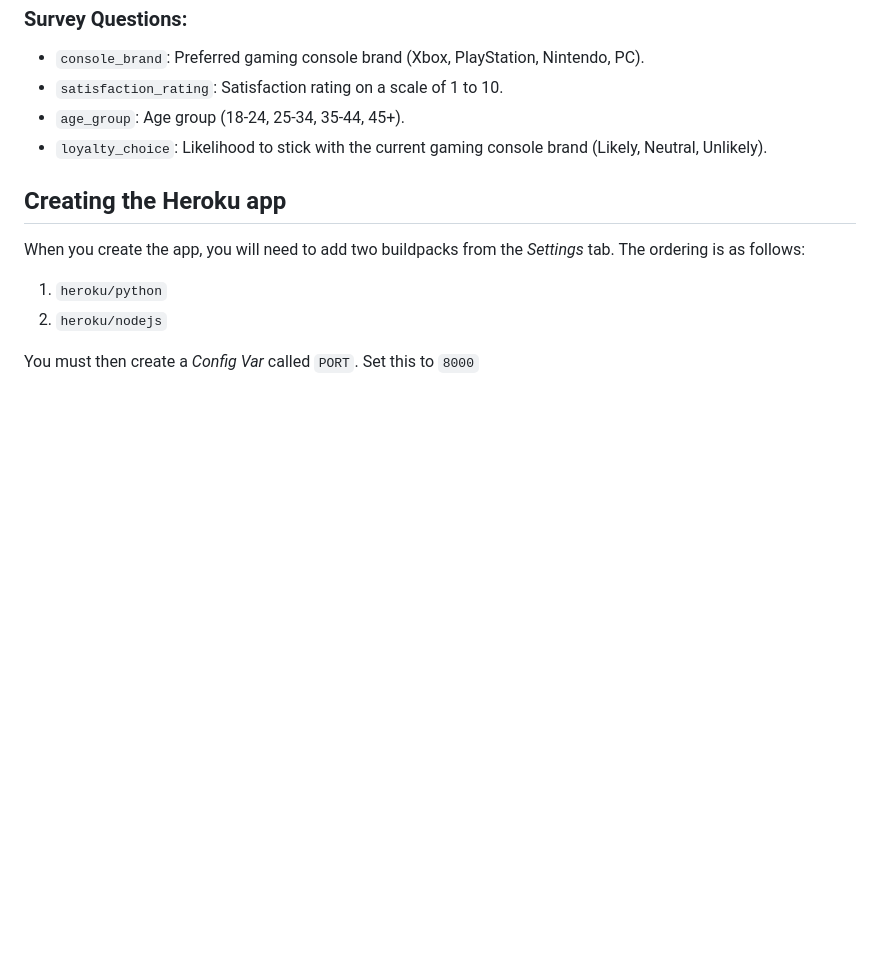
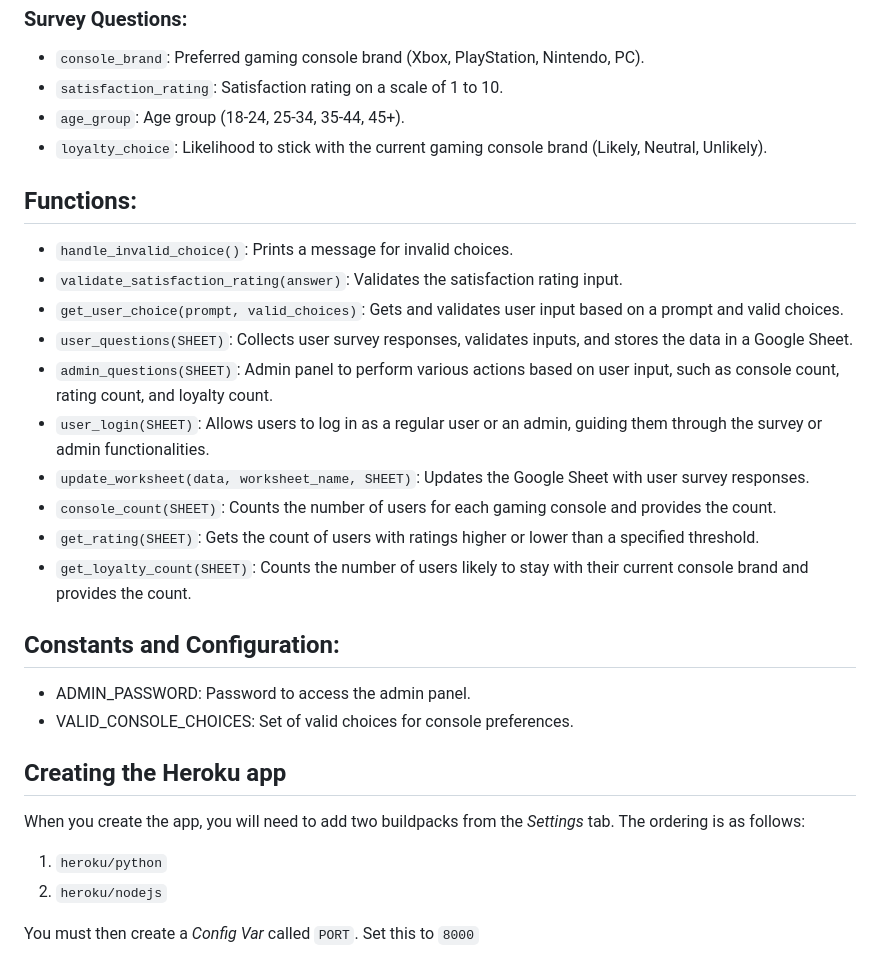
Before and after one commit to JAmcevoy/How_We_Game, a Markdown page: README.md, the part around the change. Rendered like a GitHub page; blank space fills up the shorter version.

Commit message:
added function and Constants and Configuration: section

```diff
--- a/README.md
+++ b/README.md
@@ -55,6 +55,22 @@
 - `age_group`: Age group (18-24, 25-34, 35-44, 45+).
 - `loyalty_choice`: Likelihood to stick with the current gaming console brand (Likely, Neutral, Unlikely).
 
+## Functions:
+- `handle_invalid_choice()`: Prints a message for invalid choices.
+- `validate_satisfaction_rating(answer)`: Validates the satisfaction rating input.
+- `get_user_choice(prompt, valid_choices)`: Gets and validates user input based on a prompt and valid choices.
+- `user_questions(SHEET)`: Collects user survey responses, validates inputs, and stores the data in a Google Sheet.
+- `admin_questions(SHEET)`: Admin panel to perform various actions based on user input, such as console count, rating count, and loyalty count.
+- `user_login(SHEET)`: Allows users to log in as a regular user or an admin, guiding them through the survey or admin functionalities.
+- `update_worksheet(data, worksheet_name, SHEET)`: Updates the Google Sheet with user survey responses.
+- `console_count(SHEET)`: Counts the number of users for each gaming console and provides the count.
+- `get_rating(SHEET)`: Gets the count of users with ratings higher or lower than a specified threshold.
+- `get_loyalty_count(SHEET)`: Counts the number of users likely to stay with their current console brand and provides the count.
+
+## Constants and Configuration:
+- ADMIN_PASSWORD: Password to access the admin panel.
+- VALID_CONSOLE_CHOICES: Set of valid choices for console preferences.
+
 ## Creating the Heroku app
 
 When you create the app, you will need to add two buildpacks from the _Settings_ tab. The ordering is as follows:
```
